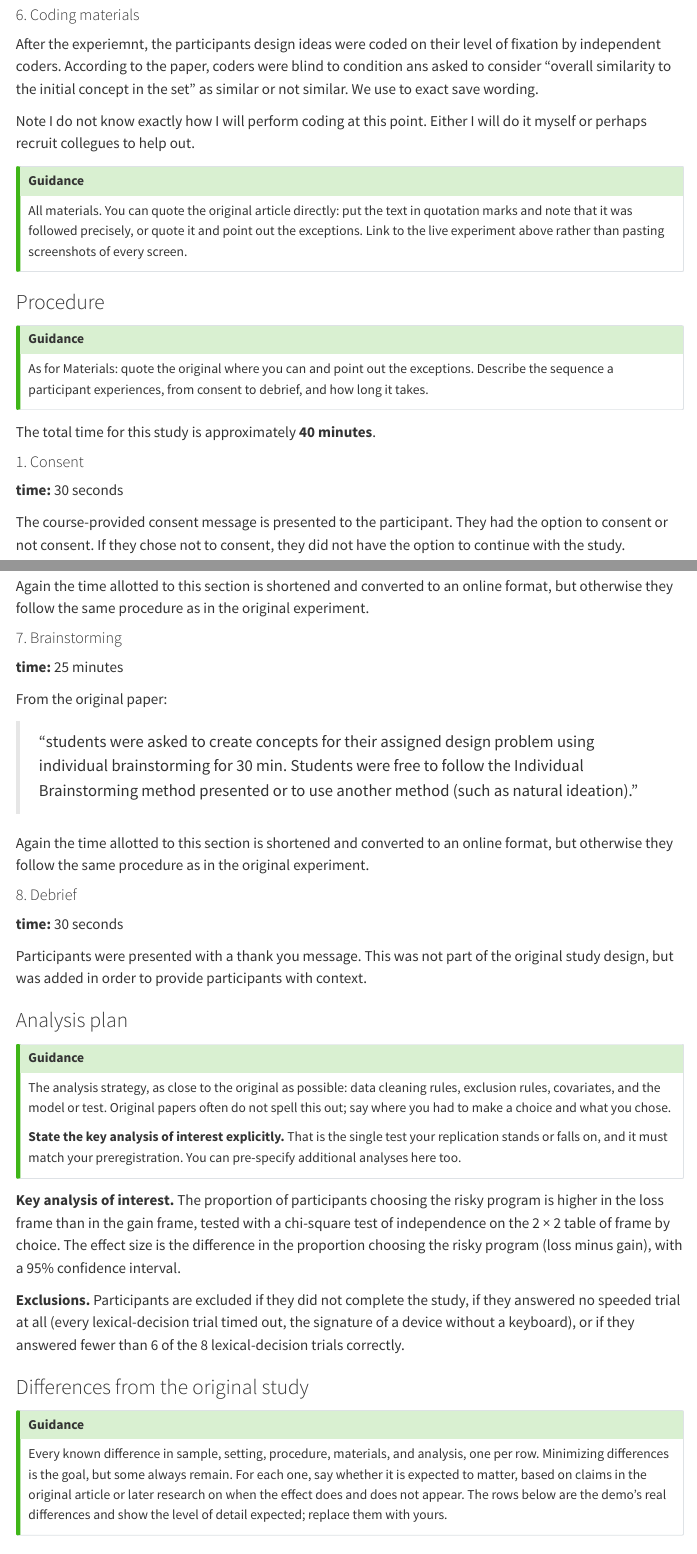
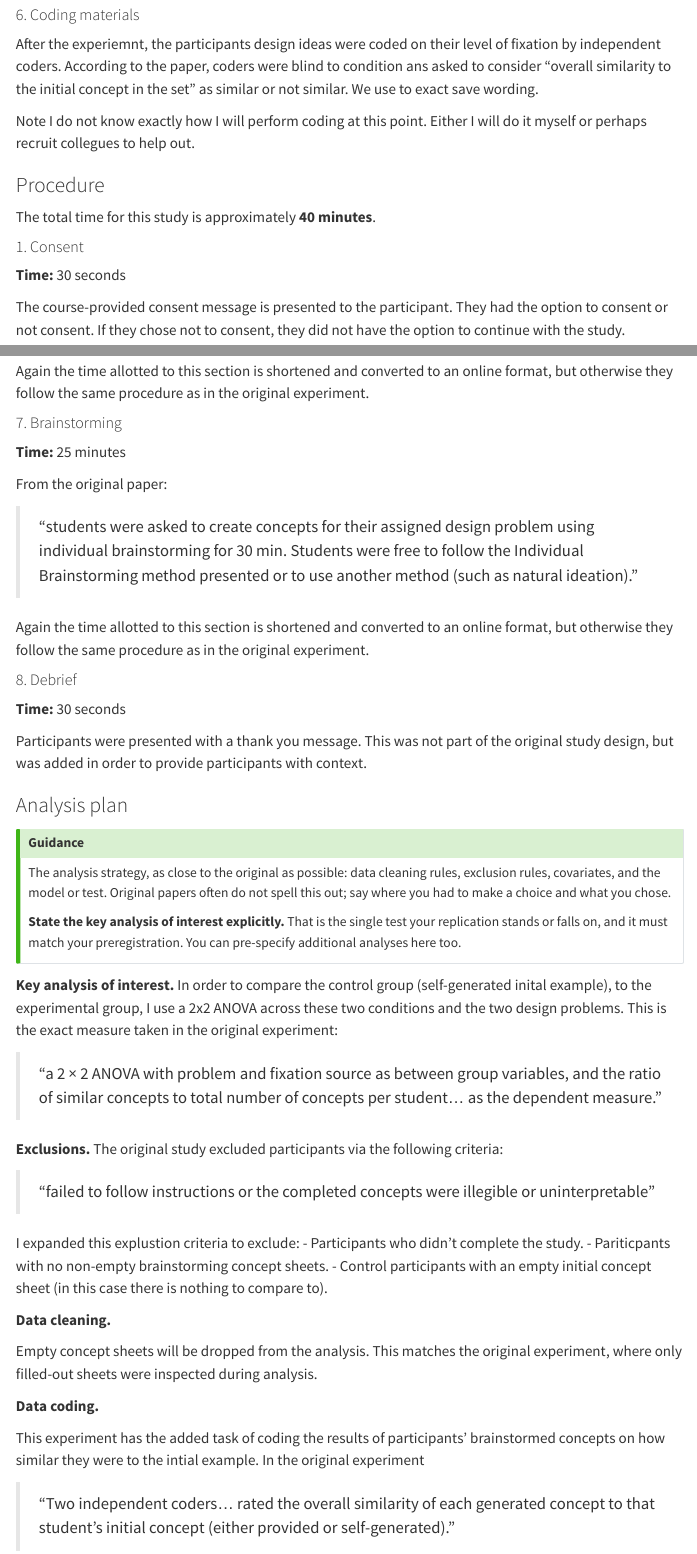
Before and after one commit to psych251/leahy2020, a Quarto document (writeup/replication-report.qmd): the page in a window 1100 px wide, from 3930 px down, and a second part further down, joined at a grey line. Rendered offline with R 4.5, knitr and Pandoc in place of Quarto, with nearby package versions; menus at the side of the page are left out.

Commit message:
add data anaylsis section:

```diff
--- a/writeup/replication-report.qmd
+++ b/writeup/replication-report.qmd
@@ -427,28 +427,13 @@ After the experiemnt, the participants design ideas were coded on their level of
 Note I do not know exactly how I will perform coding at this point. Either I will do it myself or perhaps recruit collegues to help out.
 
 
-::: {.callout-tip icon=false}
-## Guidance
-
-All materials. You can quote the original article directly: put the text in quotation marks
-and note that it was followed precisely, or quote it and point out the exceptions. Link to the
-live experiment above rather than pasting screenshots of every screen.
-:::
-
 ### Procedure
-
-::: {.callout-tip icon=false}
-## Guidance
-
-As for Materials: quote the original where you can and point out the exceptions. Describe the
-sequence a participant experiences, from consent to debrief, and how long it takes.
-:::
 
 The total time for this study is approximately **40 minutes**.
 
 #### 1. Consent
 
-**time:** 30 seconds
+**Time:** 30 seconds
 
 The course-provided consent message is presented to the participant. They had the option to consent or not consent. If they chose not to consent, they did not have the option to continue with the study.
 
@@ -500,7 +485,7 @@ Again the time allotted to this section is shortened and converted to an online
 
 #### 7. Brainstorming
 
-**time:** 25 minutes
+**Time:** 25 minutes
 
 From the original paper:
 
@@ -510,7 +495,7 @@ Again the time allotted to this section is shortened and converted to an online
 
 #### 8. Debrief
 
-**time:** 30 seconds
+**Time:** 30 seconds
 
 Participants were presented with a thank you message. This was not part of the original study design, but was added in order to provide participants with context.
 
@@ -528,12 +513,25 @@ stands or falls on, and it must match your preregistration. You can pre-specify
 analyses here too.
 :::
 
-**Key analysis of interest.** The proportion of participants choosing the risky program is
-higher in the loss frame than in the gain frame, tested with a chi-square test of independence
-on the 2 × 2 table of frame by choice. The effect size is the difference in the proportion
-choosing the risky program (loss minus gain), with a 95% confidence interval.
+**Key analysis of interest.** In order to compare the  control group (self-generated inital example), to the experimental group, I use a 2x2 ANOVA across these two conditions and the two design problems. This is the exact measure taken in the original experiment:
 
-**Exclusions.** Participants are excluded if they did not complete the study, if they answered
-no speeded trial at all (every lexical-decision trial timed out, the signature of a device
-without a keyboard), or if they answered fewer than 6 of the 8 lexical-decision trials
-correctly.
+> "a 2 × 2 ANOVA with problem and fixation source as between group variables, and the ratio of similar concepts to total number of concepts per student… as the dependent measure."
+
+**Exclusions.** The original study excluded participants via the following criteria:
+
+> "failed to follow instructions or the completed concepts were illegible or uninterpretable"
+
+I expanded this explustion criteria to exclude:
+- Participants who didn't complete the study.
+- Pariticpants with no non-empty brainstorming concept sheets.
+- Control participants with an empty initial concept sheet (in this case there is nothing to compare to).
+
+**Data cleaning.**
+
+Empty concept sheets will be dropped from the analysis. This matches the original experiment, where only filled-out sheets were inspected during analysis.
+
+**Data coding.**
+
+This experiment has the added task of coding the results of participants' brainstormed concepts on how similar they were to the intial example. In the original experiment
+
+> "Two independent coders… rated the overall similarity of each generated concept to that student's initial concept (either provided or self-generated)."
```
Also changed, not shown: writeup/replication-report.qmd (19 more changed lines).
